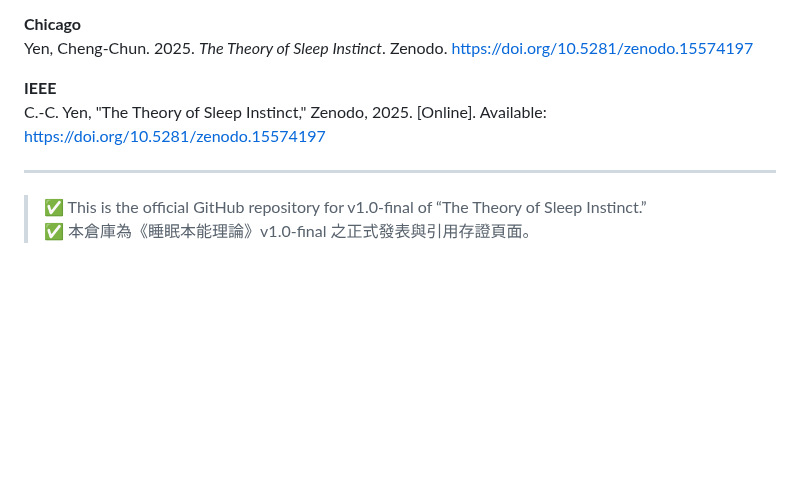
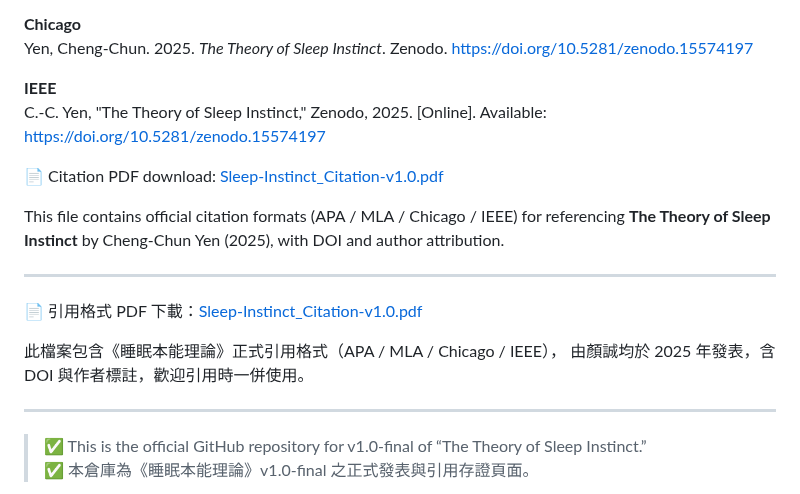
Before and after one commit to Cheng-Chun-Yen/the-theory-of-sleep-instinct, a Markdown page: README.md, the part around the change. GitHub-like rendering; blank space fills up the shorter version.

Commit message:
Add citation PDF link to README

```diff
--- a/README.md
+++ b/README.md
@@ -184,6 +184,19 @@ Yen, Cheng-Chun. 2025. *The Theory of Sleep Instinct*. Zenodo. https://doi.org/1
 **IEEE**
 C.-C. Yen, "The Theory of Sleep Instinct," Zenodo, 2025. [Online]. Available: https://doi.org/10.5281/zenodo.15574197
 
+📄 Citation PDF download: [Sleep-Instinct_Citation-v1.0.pdf](./Sleep-Instinct_Citation-v1.0.pdf)
+
+This file contains official citation formats (APA / MLA / Chicago / IEEE) for referencing
+**The Theory of Sleep Instinct** by Cheng-Chun Yen (2025), with DOI and author attribution.
+
+---
+
+📄 引用格式 PDF 下載：[Sleep-Instinct_Citation-v1.0.pdf](./Sleep-Instinct_Citation-v1.0.pdf)
+
+此檔案包含《睡眠本能理論》正式引用格式（APA / MLA / Chicago / IEEE），
+由顏誠均於 2025 年發表，含 DOI 與作者標註，歡迎引用時一併使用。
+
+
 ---
 
 > ✅ This is the official GitHub repository for v1.0-final of “The Theory of Sleep Instinct.”
```
